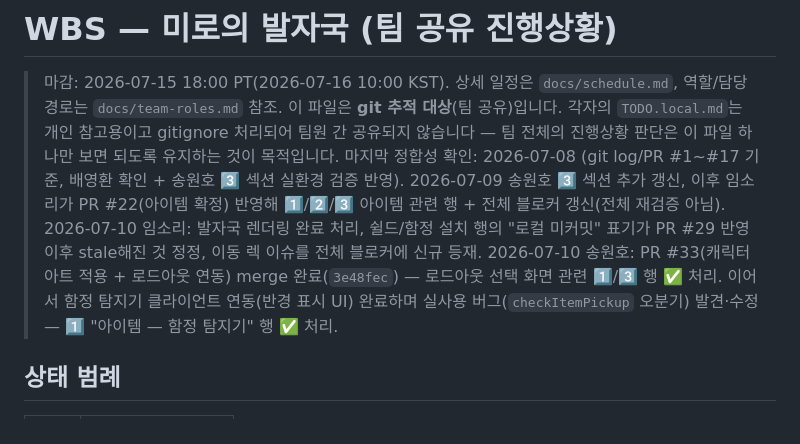
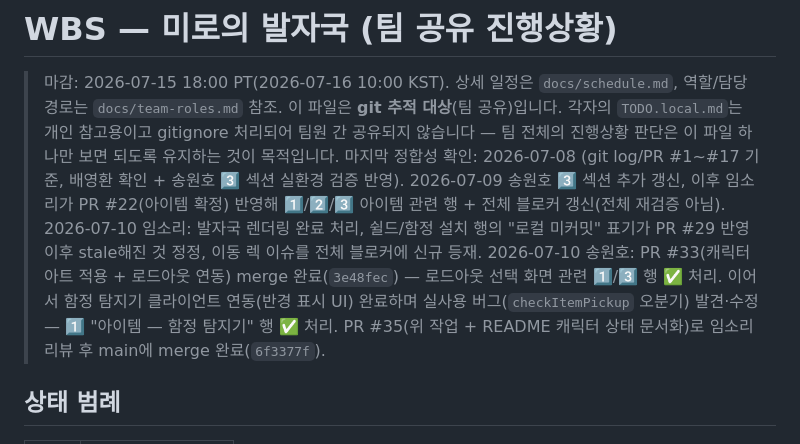
Before and after one commit to BaeYoungHwan/Reddit_ForEnjoy, a Markdown page: docs/wbs.md, the part around the change. GitHub-like rendering.

Commit message:
docs: PR #35 merge 반영

```diff
--- a/docs/wbs.md
+++ b/docs/wbs.md
@@ -2,7 +2,7 @@
 
 > 마감: 2026-07-15 18:00 PT(2026-07-16 10:00 KST). 상세 일정은 `docs/schedule.md`, 역할/담당 경로는 `docs/team-roles.md` 참조.
 > 이 파일은 **git 추적 대상**(팀 공유)입니다. 각자의 `TODO.local.md`는 개인 참고용이고 gitignore 처리되어 팀원 간 공유되지 않습니다 — 팀 전체의 진행상황 판단은 이 파일 하나만 보면 되도록 유지하는 것이 목적입니다.
-> 마지막 정합성 확인: 2026-07-08 (git log/PR #1~#17 기준, 배영환 확인 + 송원호 3️⃣ 섹션 실환경 검증 반영). 2026-07-09 송원호 3️⃣ 섹션 추가 갱신, 이후 임소리가 PR #22(아이템 확정) 반영해 1️⃣/2️⃣/3️⃣ 아이템 관련 행 + 전체 블로커 갱신(전체 재검증 아님). 2026-07-10 임소리: 발자국 렌더링 완료 처리, 쉴드/함정 설치 행의 "로컬 미커밋" 표기가 PR #29 반영 이후 stale해진 것 정정, 이동 렉 이슈를 전체 블로커에 신규 등재. 2026-07-10 송원호: PR #33(캐릭터 아트 적용 + 로드아웃 연동) merge 완료(`3e48fec`) — 로드아웃 선택 화면 관련 1️⃣/3️⃣ 행 ✅ 처리. 이어서 함정 탐지기 클라이언트 연동(반경 표시 UI) 완료하며 실사용 버그(`checkItemPickup` 오분기) 발견·수정 — 1️⃣ "아이템 — 함정 탐지기" 행 ✅ 처리.
+> 마지막 정합성 확인: 2026-07-08 (git log/PR #1~#17 기준, 배영환 확인 + 송원호 3️⃣ 섹션 실환경 검증 반영). 2026-07-09 송원호 3️⃣ 섹션 추가 갱신, 이후 임소리가 PR #22(아이템 확정) 반영해 1️⃣/2️⃣/3️⃣ 아이템 관련 행 + 전체 블로커 갱신(전체 재검증 아님). 2026-07-10 임소리: 발자국 렌더링 완료 처리, 쉴드/함정 설치 행의 "로컬 미커밋" 표기가 PR #29 반영 이후 stale해진 것 정정, 이동 렉 이슈를 전체 블로커에 신규 등재. 2026-07-10 송원호: PR #33(캐릭터 아트 적용 + 로드아웃 연동) merge 완료(`3e48fec`) — 로드아웃 선택 화면 관련 1️⃣/3️⃣ 행 ✅ 처리. 이어서 함정 탐지기 클라이언트 연동(반경 표시 UI) 완료하며 실사용 버그(`checkItemPickup` 오분기) 발견·수정 — 1️⃣ "아이템 — 함정 탐지기" 행 ✅ 처리. PR #35(위 작업 + README 캐릭터 상태 문서화)로 임소리 리뷰 후 main에 merge 완료(`6f3377f`).
 
 ## 상태 범례
 
```
